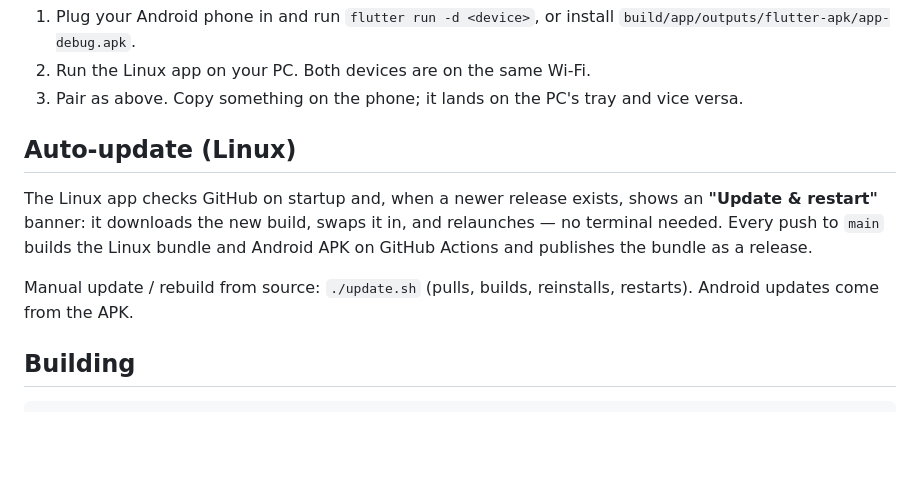
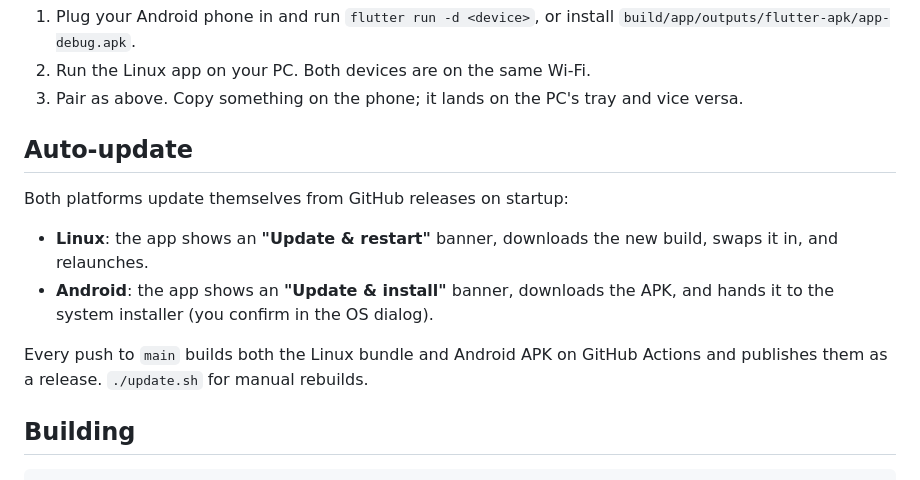
Before and after one commit to TVcraft01/Nexus, a Markdown page: README.md, the part around the change. Drawn GitHub-style; blank space fills up the shorter version.

Commit message:
Document Android auto-update in README
Generated with Codebuff 🤖
Co-Authored-By: Codebuff <noreply@codebuff.com>

```diff
--- a/README.md
+++ b/README.md
@@ -74,15 +74,17 @@ watch it arrive in the other's clipboard tray.
 3. Pair as above. Copy something on the phone; it lands on the PC's tray and
    vice versa.
 
-## Auto-update (Linux)
+## Auto-update
 
-The Linux app checks GitHub on startup and, when a newer release exists, shows
-an **"Update & restart"** banner: it downloads the new build, swaps it in, and
-relaunches — no terminal needed. Every push to `main` builds the Linux bundle
-and Android APK on GitHub Actions and publishes the bundle as a release.
+Both platforms update themselves from GitHub releases on startup:
 
-Manual update / rebuild from source: `./update.sh` (pulls, builds, reinstalls,
-restarts). Android updates come from the APK.
+- **Linux**: the app shows an **"Update & restart"** banner, downloads the new
+  build, swaps it in, and relaunches.
+- **Android**: the app shows an **"Update & install"** banner, downloads the APK,
+  and hands it to the system installer (you confirm in the OS dialog).
+
+Every push to `main` builds both the Linux bundle and Android APK on GitHub
+Actions and publishes them as a release. `./update.sh` for manual rebuilds.
 
 ## Building
 
```
